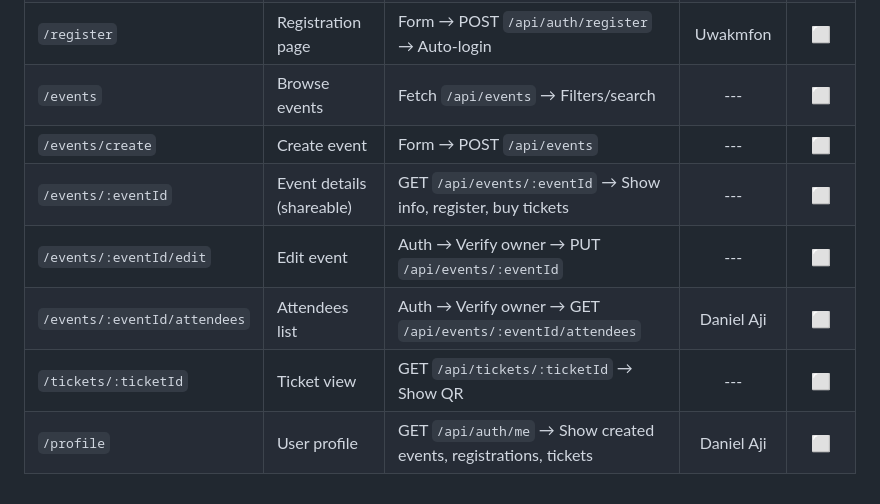
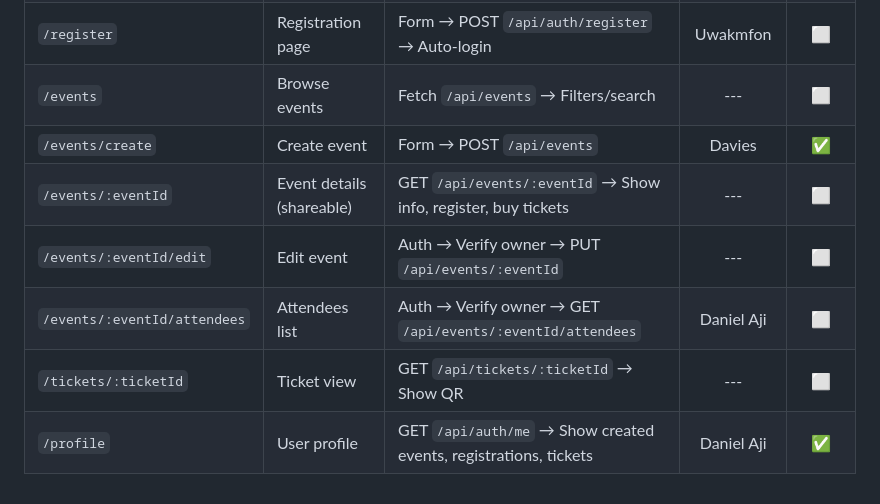
Before and after one commit to Faculty-of-Computing/planora, a Markdown page: docs/tasks.md, the part around the change. Rendered like a GitHub page.

Commit message:
[chore] update task list

```diff
--- a/docs/tasks.md
+++ b/docs/tasks.md
@@ -35,9 +35,9 @@
 | `/login`                     | Login page                | Form → POST `/api/auth/login` → Store token → Redirect           |      Kenneth       |     ⬜      |
 | `/register`                  | Registration page         | Form → POST `/api/auth/register` → Auto-login                    |      Uwakmfon      |     ⬜      |
 | `/events`                    | Browse events             | Fetch `/api/events` → Filters/search                             |        ---         |     ⬜      |
-| `/events/create`             | Create event              | Form → POST `/api/events`                                        |        ---         |     ⬜      |
+| `/events/create`             | Create event              | Form → POST `/api/events`                                        |       Davies       |     ✅      |
 | `/events/:eventId`           | Event details (shareable) | GET `/api/events/:eventId` → Show info, register, buy tickets    |        ---         |     ⬜      |
 | `/events/:eventId/edit`      | Edit event                | Auth → Verify owner → PUT `/api/events/:eventId`                 |        ---         |     ⬜      |
 | `/events/:eventId/attendees` | Attendees list            | Auth → Verify owner → GET `/api/events/:eventId/attendees`       |     Daniel Aji     |     ⬜      |
 | `/tickets/:ticketId`         | Ticket view               | GET `/api/tickets/:ticketId` → Show QR                           |        ---         |     ⬜      |
-| `/profile`                   | User profile              | GET `/api/auth/me` → Show created events, registrations, tickets |     Daniel Aji     |     ⬜      |
+| `/profile`                   | User profile              | GET `/api/auth/me` → Show created events, registrations, tickets |     Daniel Aji     |     ✅      |
```
